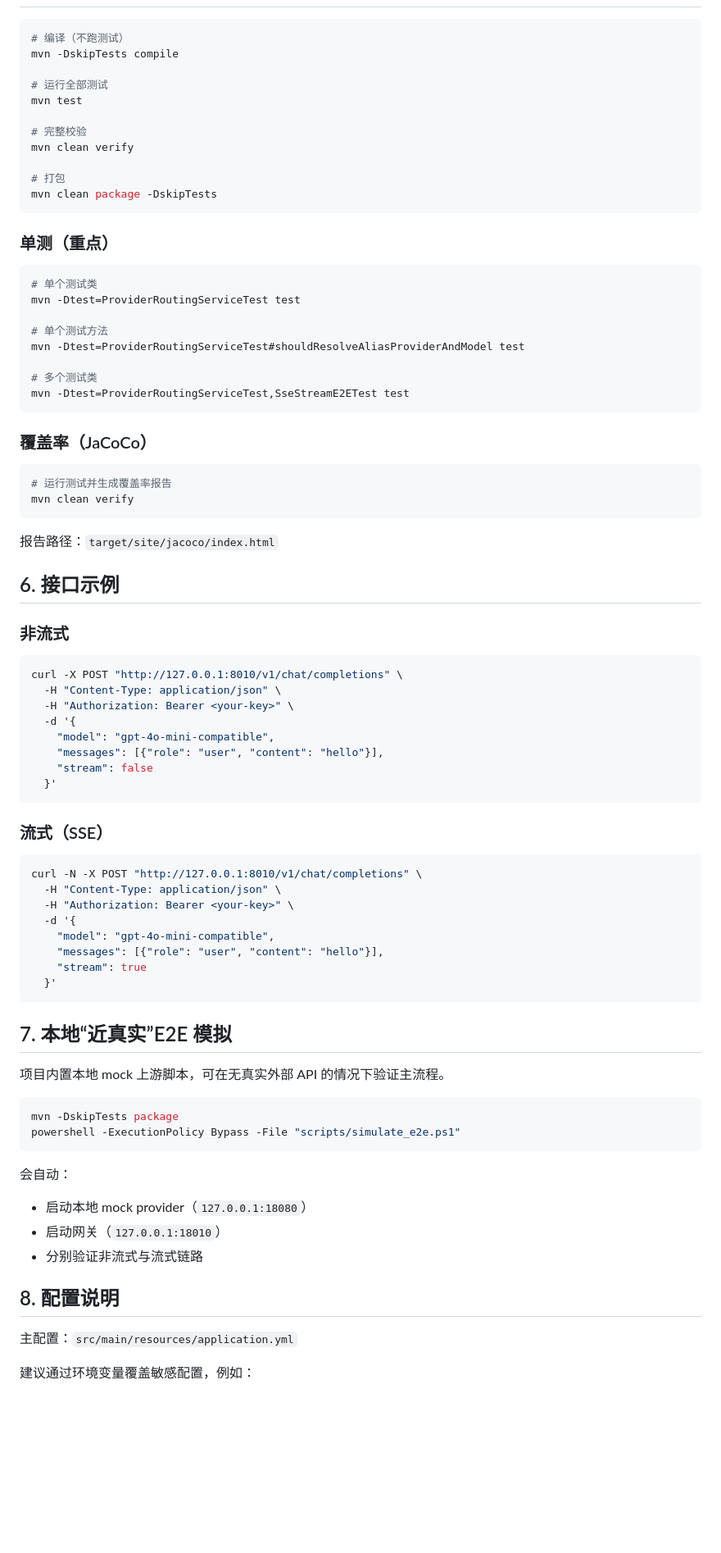
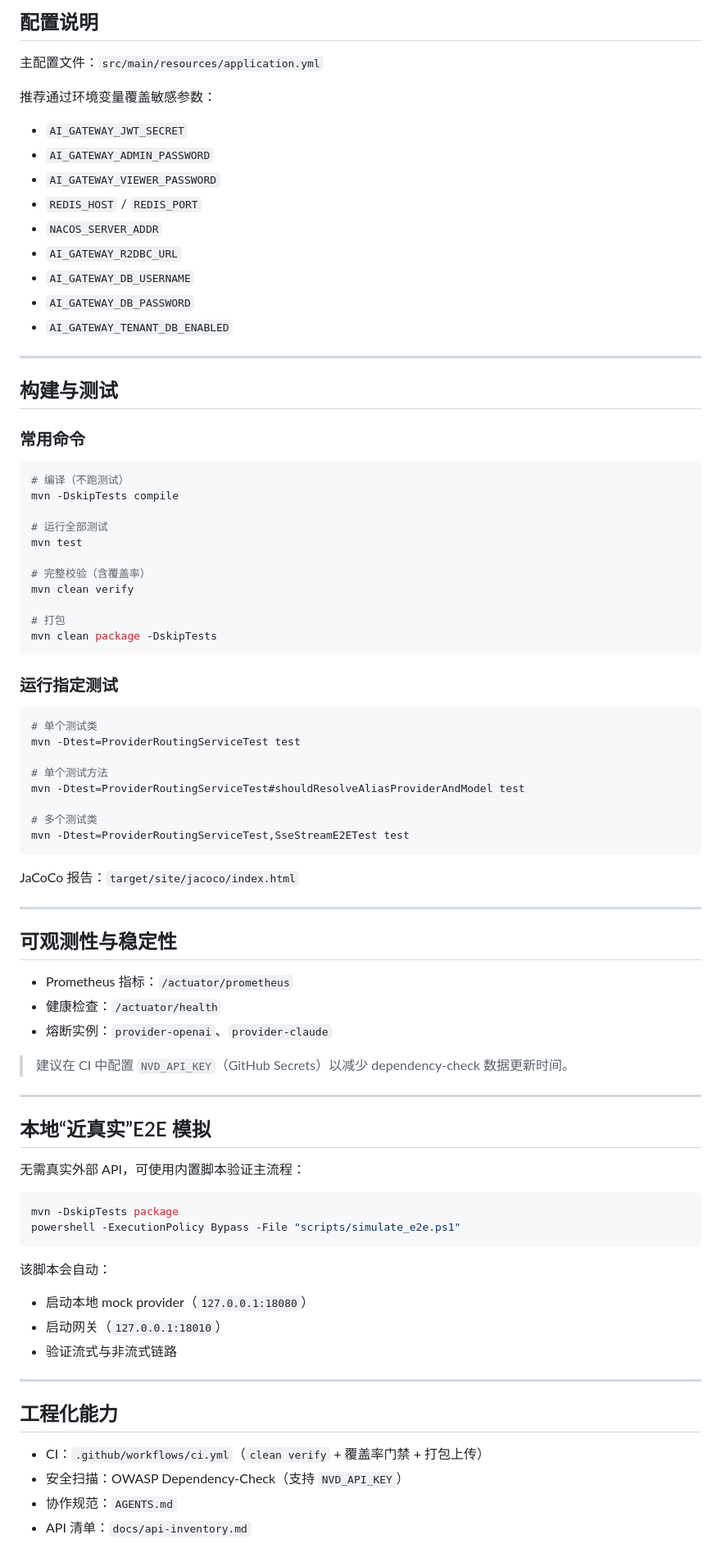
Before and after one commit to ShigureYukina/shigure-ai-gateway, a Markdown page: README.md, the part around one of its changes. Shown at 82% size. Drawn GitHub-style; blank space fills up the shorter version.

````diff
--- a/README.md
+++ b/README.md
@@ -95,3 +159,24 @@ NACOS_SERVER_ADDR=***
+## 配置说明
+
+主配置文件：`src/main/resources/application.yml`
+
+推荐通过环境变量覆盖敏感参数：
+
+- `AI_GATEWAY_JWT_SECRET`
+- `AI_GATEWAY_ADMIN_PASSWORD`
+- `AI_GATEWAY_VIEWER_PASSWORD`
+- `REDIS_HOST` / `REDIS_PORT`
+- `NACOS_SERVER_ADDR`
+- `AI_GATEWAY_R2DBC_URL`
+- `AI_GATEWAY_DB_USERNAME`
+- `AI_GATEWAY_DB_PASSWORD`
+- `AI_GATEWAY_TENANT_DB_ENABLED`
+
+---
+
+## 构建与测试
+
+### 常用命令
 
 ```bash
 # 编译（不跑测试）
@@ -100,14 +185,14 @@ mvn -DskipTests compile
 # 运行全部测试
 mvn test
 
-# 完整校验
+# 完整校验（含覆盖率）
 mvn clean verify
 
 # 打包
 mvn clean package -DskipTests
 ```
 
-### 单测（重点）
+### 运行指定测试
 
 ```bash
 # 单个测试类
@@ -120,60 +205,41 @@ mvn -Dtest=ProviderRoutingServiceTest#shouldResolveAliasProviderAndModel test
 mvn -Dtest=ProviderRoutingServiceTest,SseStreamE2ETest test
 ```
 
-### 覆盖率（JaCoCo）
+JaCoCo 报告：`target/site/jacoco/index.html`
 
-```bash
-# 运行测试并生成覆盖率报告
-mvn clean verify
-```
+---
 
-报告路径：`target/site/jacoco/index.html`
+## 可观测性与稳定性
 
-## 6. 接口示例
+- Prometheus 指标：`/actuator/prometheus`
+- 健康检查：`/actuator/health`
+- 熔断实例：`provider-openai`、`provider-claude`
 
-### 非流式
+> 建议在 CI 中配置 `NVD_API_KEY`（GitHub Secrets）以减少 dependency-check 数据更新时间。
 
-```bash
-curl -X POST "http://127.0.0.1:8010/v1/chat/completions" \
-  -H "Content-Type: application/json" \
-  -H "Authorization: Bearer <your-key>" \
-  -d '{
-    "model": "gpt-4o-mini-compatible",
-    "messages": [{"role": "user", "content": "hello"}],
-    "stream": false
-  }'
-```
+---
 
-### 流式（SSE）
+## 本地“近真实”E2E 模拟
 
-```bash
-curl -N -X POST "http://127.0.0.1:8010/v1/chat/completions" \
-  -H "Content-Type: application/json" \
-  -H "Authorization: Bearer <your-key>" \
-  -d '{
-    "model": "gpt-4o-mini-compatible",
-    "messages": [{"role": "user", "content": "hello"}],
-    "stream": true
-  }'
-```
-
-## 7. 本地“近真实”E2E 模拟
-
-项目内置本地 mock 上游脚本，可在无真实外部 API 的情况下验证主流程。
+无需真实外部 API，可使用内置脚本验证主流程：
 
 ```bash
 mvn -DskipTests package
 powershell -ExecutionPolicy Bypass -File "scripts/simulate_e2e.ps1"
 ```
 
-会自动：
+该脚本会自动：
+
 - 启动本地 mock provider（`127.0.0.1:18080`）
 - 启动网关（`127.0.0.1:18010`）
-- 分别验证非流式与流式链路
+- 验证流式与非流式链路
 
-## 8. 配置说明
+---
 
-主配置：`src/main/resources/application.yml`
+## 工程化能力
 
-建议通过环境变量覆盖敏感配置，例如：
+- CI：`.github/workflows/ci.yml`（`clean verify` + 覆盖率门禁 + 打包上传）
+- 安全扫描：OWASP Dependency-Check（支持 `NVD_API_KEY`）
+- 协作规范：`AGENTS.md`
+- API 清单：`docs/api-inventory.md`
 
````
Also changed, not shown: other parts of README.md (+114 -72 lines).
